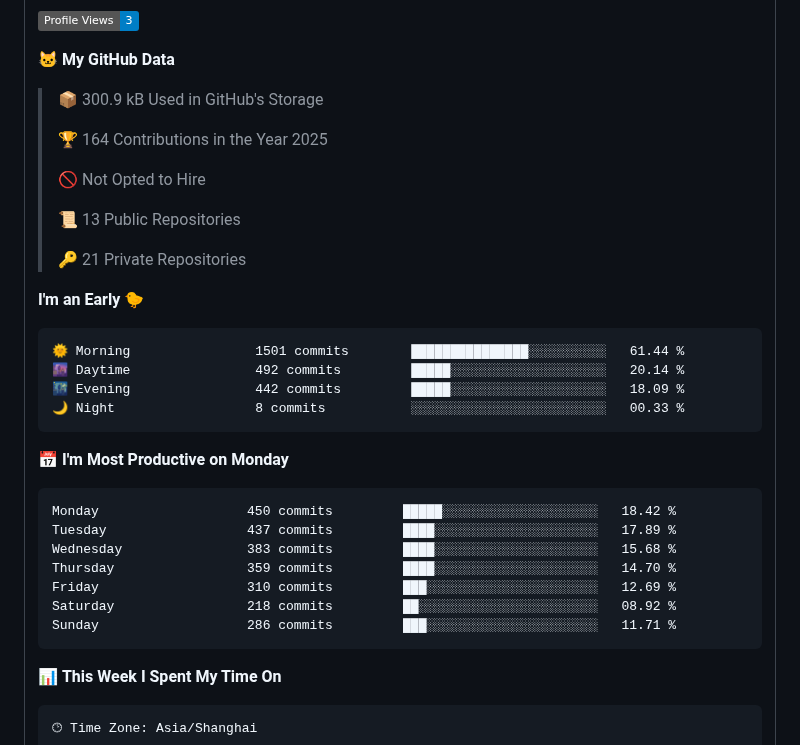
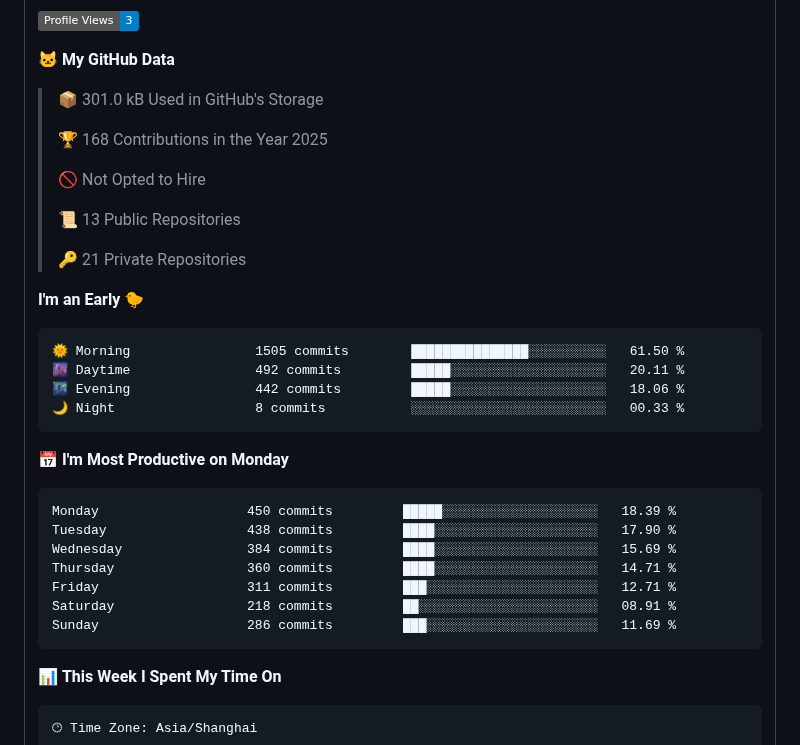
Before and after one commit to betterfor/betterfor, a Markdown page: README.md, the part around one of its changes. Drawn GitHub-style; badges without logos.

Commit message:
Updated with Dev Metrics

````diff
--- a/README.md
+++ b/README.md
@@ -68,9 +68,9 @@
 
 **🐱 My GitHub Data**
 
-> 📦 300.9 kB Used in GitHub's Storage
+> 📦 301.0 kB Used in GitHub's Storage
  >
-> 🏆 164 Contributions in the Year 2025
+> 🏆 168 Contributions in the Year 2025
  >
 > 🚫 Not Opted to Hire
  >
@@ -81,21 +81,21 @@
 **I'm an Early 🐤**
 
 ```text
-🌞 Morning                1501 commits        ███████████████░░░░░░░░░░   61.44 %
-🌆 Daytime                492 commits         █████░░░░░░░░░░░░░░░░░░░░   20.14 %
-🌃 Evening                442 commits         █████░░░░░░░░░░░░░░░░░░░░   18.09 %
+🌞 Morning                1505 commits        ███████████████░░░░░░░░░░   61.50 %
+🌆 Daytime                492 commits         █████░░░░░░░░░░░░░░░░░░░░   20.11 %
+🌃 Evening                442 commits         █████░░░░░░░░░░░░░░░░░░░░   18.06 %
 🌙 Night                  8 commits           ░░░░░░░░░░░░░░░░░░░░░░░░░   00.33 %
 ```
 📅 **I'm Most Productive on Monday**
 
 ```text
-Monday                   450 commits         █████░░░░░░░░░░░░░░░░░░░░   18.42 %
-Tuesday                  437 commits         ████░░░░░░░░░░░░░░░░░░░░░   17.89 %
-Wednesday                383 commits         ████░░░░░░░░░░░░░░░░░░░░░   15.68 %
-Thursday                 359 commits         ████░░░░░░░░░░░░░░░░░░░░░   14.70 %
-Friday                   310 commits         ███░░░░░░░░░░░░░░░░░░░░░░   12.69 %
-Saturday                 218 commits         ██░░░░░░░░░░░░░░░░░░░░░░░   08.92 %
-Sunday                   286 commits         ███░░░░░░░░░░░░░░░░░░░░░░   11.71 %
+Monday                   450 commits         █████░░░░░░░░░░░░░░░░░░░░   18.39 %
+Tuesday                  438 commits         ████░░░░░░░░░░░░░░░░░░░░░   17.90 %
+Wednesday                384 commits         ████░░░░░░░░░░░░░░░░░░░░░   15.69 %
+Thursday                 360 commits         ████░░░░░░░░░░░░░░░░░░░░░   14.71 %
+Friday                   311 commits         ███░░░░░░░░░░░░░░░░░░░░░░   12.71 %
+Saturday                 218 commits         ██░░░░░░░░░░░░░░░░░░░░░░░   08.91 %
+Sunday                   286 commits         ███░░░░░░░░░░░░░░░░░░░░░░   11.69 %
 ```
 
 
````
Also changed, not shown: other parts of README.md (+1 -1 lines), assets/bar_graph.png.
